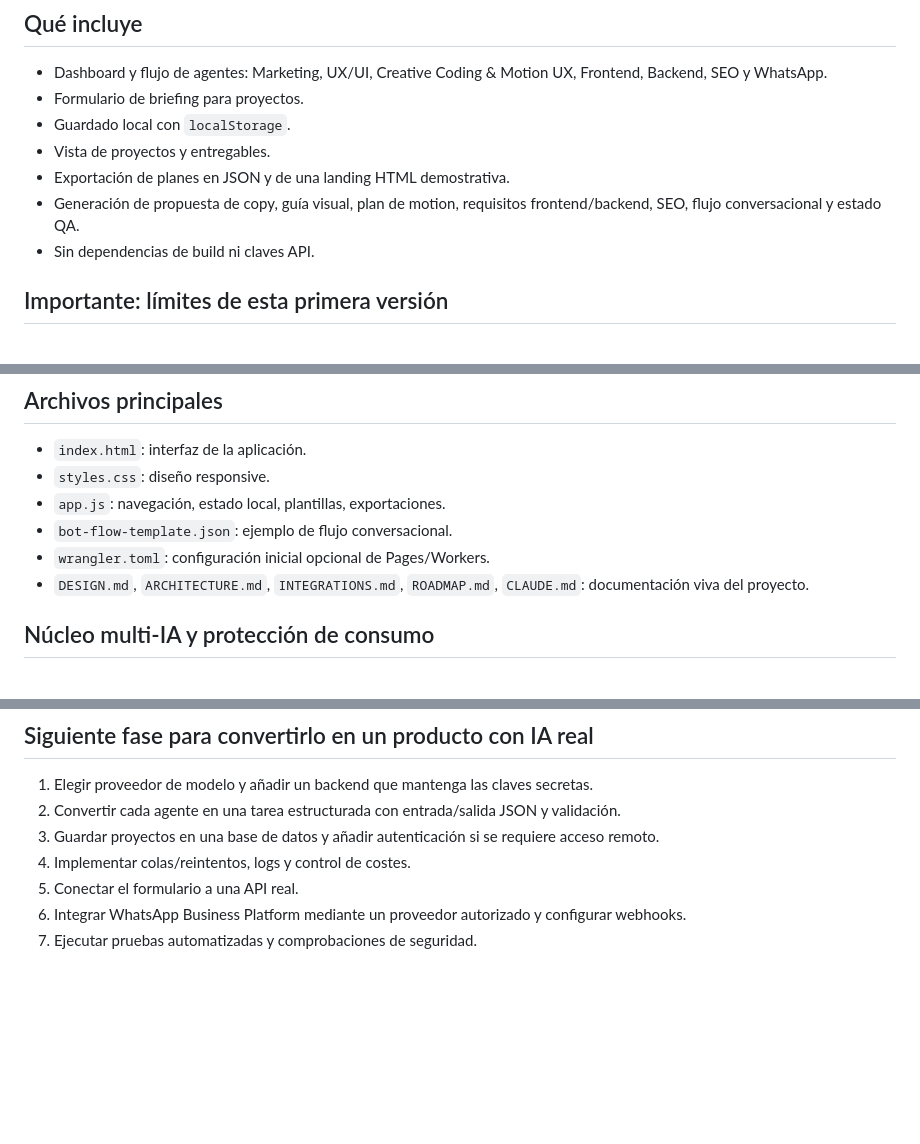
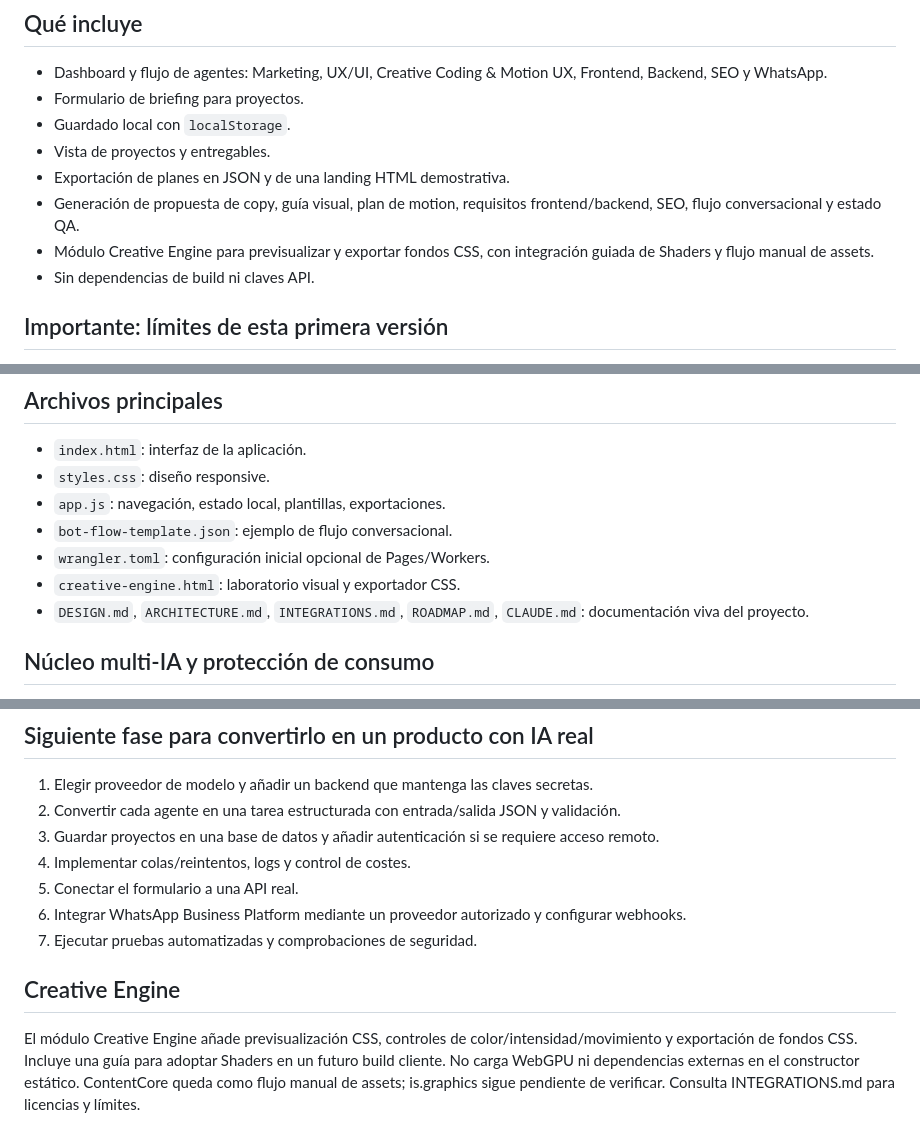
Before and after one commit to papelegruba-ppb/AGENCY-AI-OS, a Markdown page: README.md, 3 parts joined by grey strips. Rendered like a GitHub page; blank space fills up the shorter version.

Commit message:
Document Creative Engine module

```diff
--- a/README.md
+++ b/README.md
@@ -10,6 +10,7 @@ Constructor visual para organizar proyectos digitales, preparar una primera prop
 - Vista de proyectos y entregables.
 - Exportación de planes en JSON y de una landing HTML demostrativa.
 - Generación de propuesta de copy, guía visual, plan de motion, requisitos frontend/backend, SEO, flujo conversacional y estado QA.
+- Módulo Creative Engine para previsualizar y exportar fondos CSS, con integración guiada de Shaders y flujo manual de assets.
 - Sin dependencias de build ni claves API.
 
 ## Importante: límites de esta primera versión
@@ -44,6 +45,7 @@ Los proveedores cambian condiciones y cuotas; comprueba los límites actuales an
 - `app.js`: navegación, estado local, plantillas, exportaciones.
 - `bot-flow-template.json`: ejemplo de flujo conversacional.
 - `wrangler.toml`: configuración inicial opcional de Pages/Workers.
+- `creative-engine.html`: laboratorio visual y exportador CSS.
 - `DESIGN.md`, `ARCHITECTURE.md`, `INTEGRATIONS.md`, `ROADMAP.md`, `CLAUDE.md`: documentación viva del proyecto.
 
 ## Núcleo multi-IA y protección de consumo
@@ -59,3 +61,8 @@ El núcleo multi-IA integrado en `main` incorpora un runtime común para DeepSee
 5. Conectar el formulario a una API real.
 6. Integrar WhatsApp Business Platform mediante un proveedor autorizado y configurar webhooks.
 7. Ejecutar pruebas automatizadas y comprobaciones de seguridad.
+
+
+## Creative Engine
+
+El módulo Creative Engine añade previsualización CSS, controles de color/intensidad/movimiento y exportación de fondos CSS. Incluye una guía para adoptar Shaders en un futuro build cliente. No carga WebGPU ni dependencias externas en el constructor estático. ContentCore queda como flujo manual de assets; is.graphics sigue pendiente de verificar. Consulta INTEGRATIONS.md para licencias y límites.
```
